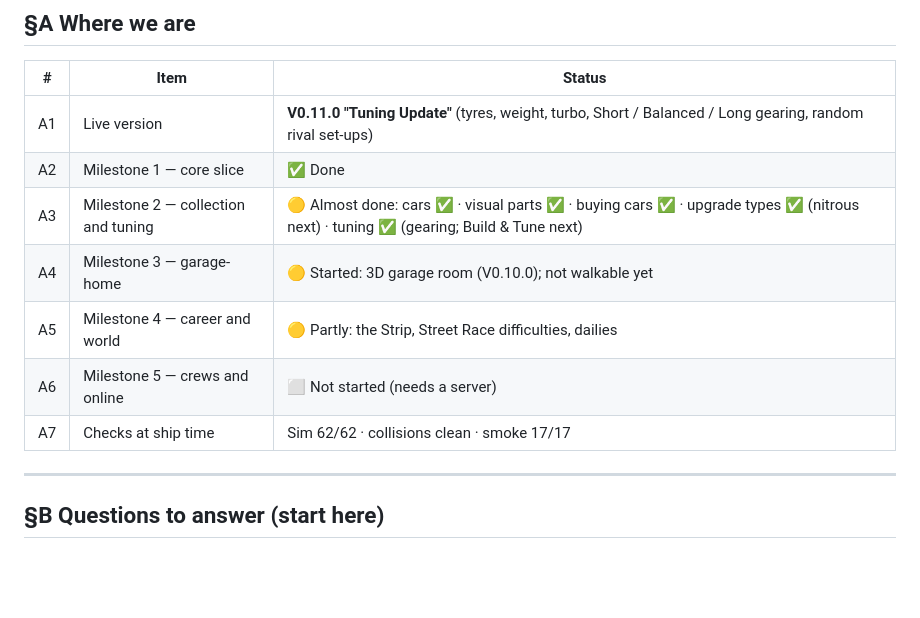
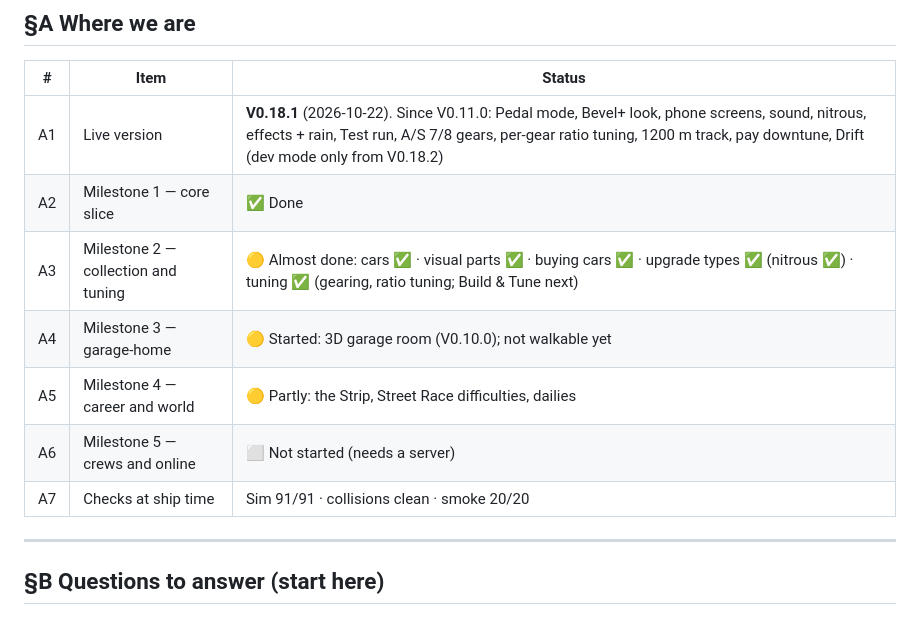
Before and after one commit to citrus-lemonjelly/Voxel-City, a Markdown page: docs/ROADMAP.md, the part around the change. Drawn GitHub-style; blank space fills up the shorter version.

Commit message:
Roadmap: where we are (V0.18.1 live)
Co-Authored-By: Claude Opus 5.5 <noreply@anthropic.com>

```diff
--- a/docs/ROADMAP.md
+++ b/docs/ROADMAP.md
@@ -10,13 +10,13 @@ Question numbers (Q#) carry on from `docs/DECISIONS.md`.
 
 | # | Item | Status |
 |---|---|---|
-| A1 | Live version | **V0.11.0 "Tuning Update"** (tyres, weight, turbo, Short / Balanced / Long gearing, random rival set-ups) |
+| A1 | Live version | **V0.18.1** (2026-10-22). Since V0.11.0: Pedal mode, Bevel+ look, phone screens, sound, nitrous, effects + rain, Test run, A/S 7/8 gears, per-gear ratio tuning, 1200 m track, pay downtune, Drift (dev mode only from V0.18.2) |
 | A2 | Milestone 1 — core slice | ✅ Done |
-| A3 | Milestone 2 — collection and tuning | 🟡 Almost done: cars ✅ · visual parts ✅ · buying cars ✅ · upgrade types ✅ (nitrous next) · tuning ✅ (gearing; Build & Tune next) |
+| A3 | Milestone 2 — collection and tuning | 🟡 Almost done: cars ✅ · visual parts ✅ · buying cars ✅ · upgrade types ✅ (nitrous ✅) · tuning ✅ (gearing, ratio tuning; Build & Tune next) |
 | A4 | Milestone 3 — garage-home | 🟡 Started: 3D garage room (V0.10.0); not walkable yet |
 | A5 | Milestone 4 — career and world | 🟡 Partly: the Strip, Street Race difficulties, dailies |
 | A6 | Milestone 5 — crews and online | ⬜ Not started (needs a server) |
-| A7 | Checks at ship time | Sim 62/62 · collisions clean · smoke 17/17 |
+| A7 | Checks at ship time | Sim 91/91 · collisions clean · smoke 20/20 |
 
 ---
 
```
